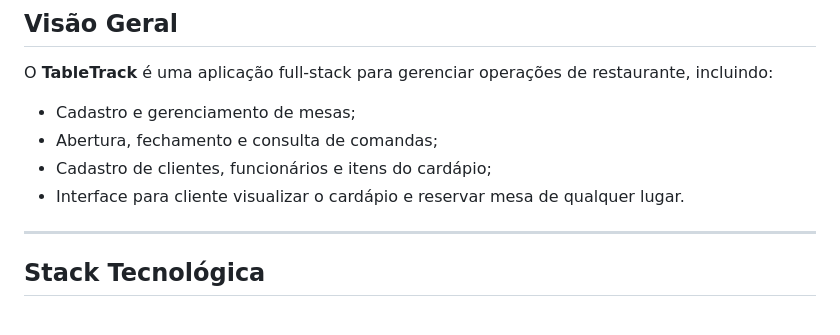
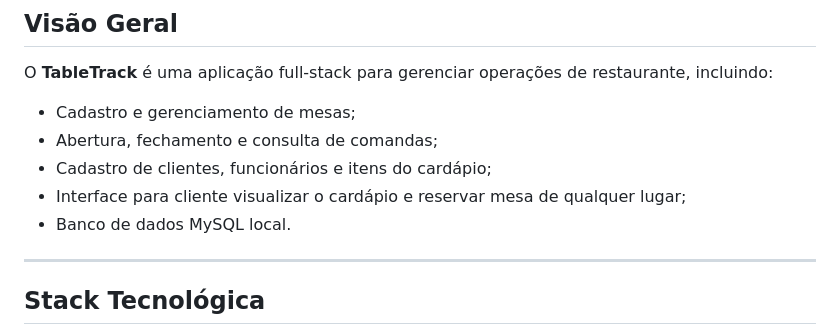
Before and after one commit to beatrizbramont/SistemaRestaurante, a Markdown page: README.md, the part around the change. Rendered like a GitHub page.

Commit message:
fix: atualizando informações

```diff
--- a/README.md
+++ b/README.md
@@ -29,7 +29,8 @@ restaurante, incluindo:
 -   Abertura, fechamento e consulta de comandas;
 -   Cadastro de clientes, funcionários e itens do cardápio;
 -   Interface para cliente visualizar o cardápio e reservar mesa de
-    qualquer lugar.
+    qualquer lugar;
+-   Banco de dados MySQL local.
 
 ------------------------------------------------------------------------
 
```
